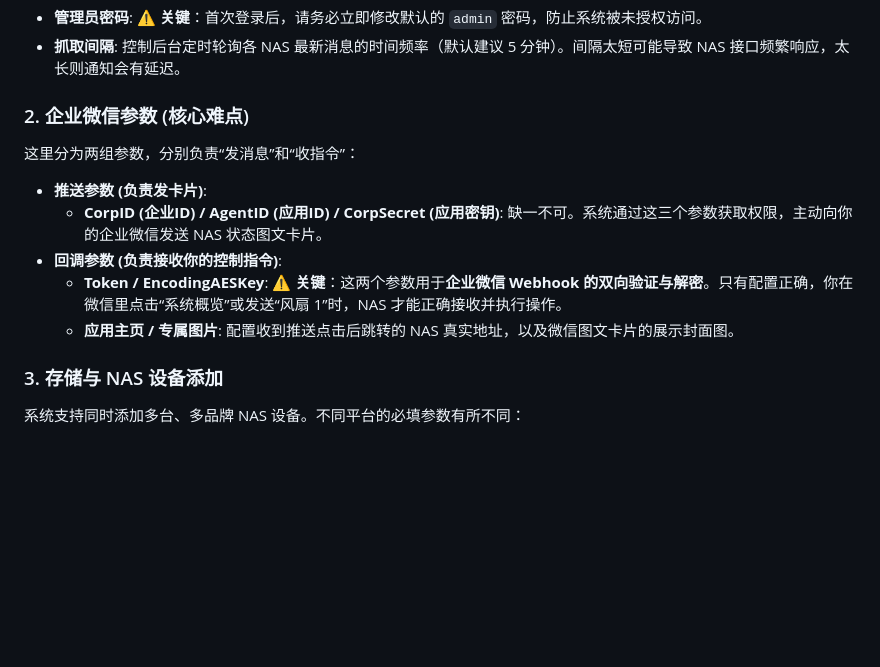
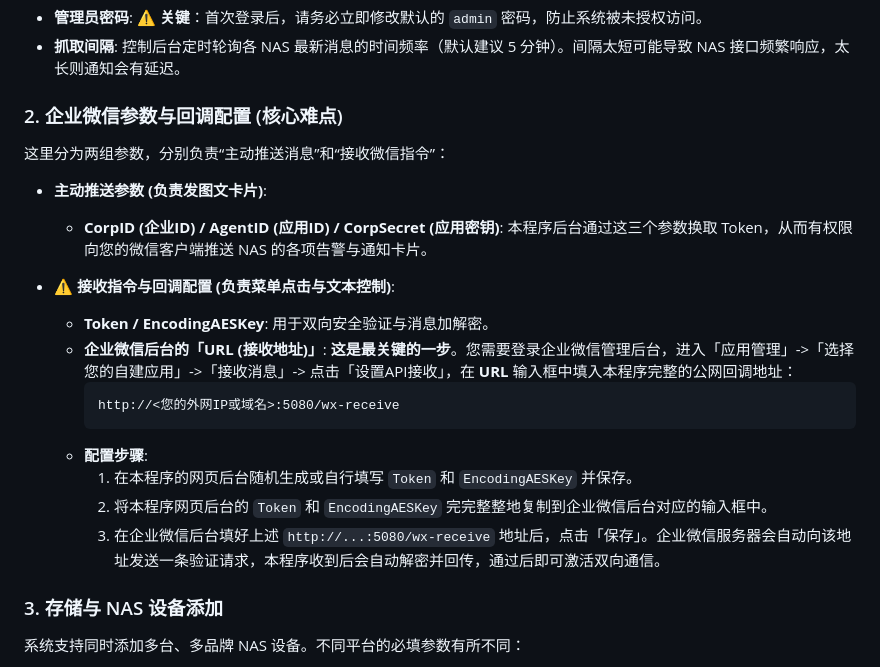
Before and after one commit to autunn/ugreen-nas-wechat-notifier, a Markdown page: README.md, the part around the change. Rendered like a GitHub page; blank space fills up the shorter version.

````diff
--- a/README.md
+++ b/README.md
@@ -68,13 +68,22 @@ services:
 - **管理员密码**: ⚠️ **关键**：首次登录后，请务必立即修改默认的 `admin` 密码，防止系统被未授权访问。
 - **抓取间隔**: 控制后台定时轮询各 NAS 最新消息的时间频率（默认建议 5 分钟）。间隔太短可能导致 NAS 接口频繁响应，太长则通知会有延迟。
 
-### 2. 企业微信参数 (核心难点)
-这里分为两组参数，分别负责“发消息”和“收指令”：
-- **推送参数 (负责发卡片)**:
-  - **CorpID (企业ID) / AgentID (应用ID) / CorpSecret (应用密钥)**: 缺一不可。系统通过这三个参数获取权限，主动向你的企业微信发送 NAS 状态图文卡片。
-- **回调参数 (负责接收你的控制指令)**:
-  - **Token / EncodingAESKey**: ⚠️ **关键**：这两个参数用于**企业微信 Webhook 的双向验证与解密**。只有配置正确，你在微信里点击“系统概览”或发送“风扇 1”时，NAS 才能正确接收并执行操作。
-  - **应用主页 / 专属图片**: 配置收到推送点击后跳转的 NAS 真实地址，以及微信图文卡片的展示封面图。
+### 2. 企业微信参数与回调配置 (核心难点)
+这里分为两组参数，分别负责“主动推送消息”和“接收微信指令”：
+
+- **主动推送参数 (负责发图文卡片)**:
+  - **CorpID (企业ID) / AgentID (应用ID) / CorpSecret (应用密钥)**: 本程序后台通过这三个参数换取 Token，从而有权限向您的微信客户端推送 NAS 的各项告警与通知卡片。
+
+- **⚠️ 接收指令与回调配置 (负责菜单点击与文本控制)**:
+  - **Token / EncodingAESKey**: 用于双向安全验证与消息加解密。
+  - **企业微信后台的「URL (接收地址)」**: **这是最关键的一步**。您需要登录企业微信管理后台，进入「应用管理」->「选择您的自建应用」->「接收消息」-> 点击「设置API接收」，在 **URL** 输入框中填入本程序完整的公网回调地址：
+    ```text
+    http://<您的外网IP或域名>:5080/wx-receive
+    ```
+  - **配置步骤**:
+    1. 在本程序的网页后台随机生成或自行填写 `Token` 和 `EncodingAESKey` 并保存。
+    2. 将本程序网页后台的 `Token` 和 `EncodingAESKey` 完完整整地复制到企业微信后台对应的输入框中。
+    3. 在企业微信后台填好上述 `http://...:5080/wx-receive` 地址后，点击「保存」。企业微信服务器会自动向该地址发送一条验证请求，本程序收到后会自动解密并回传，通过后即可激活双向通信。
 
 ### 3. 存储与 NAS 设备添加
 系统支持同时添加多台、多品牌 NAS 设备。不同平台的必填参数有所不同：
````
